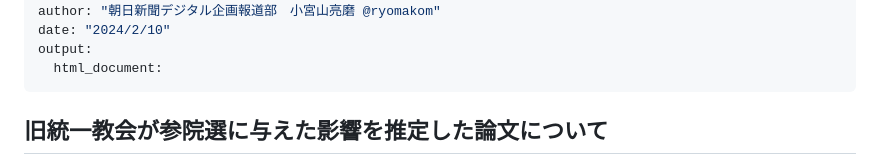
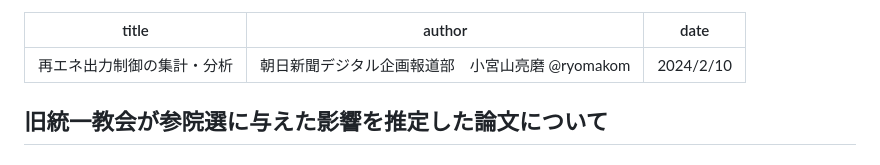
Before and after one commit to ryomakom/UC_inoue2, a Markdown page: README.md, the part around the change. GitHub-like rendering.

```diff
--- a/README.md
+++ b/README.md
@@ -2,8 +2,7 @@
 title: "再エネ出力制御の集計・分析"
 author: "朝日新聞デジタル企画報道部　小宮山亮磨 @ryomakom"
 date: "2024/2/10"
-output:
-  html_document:
+
 ---
 
 ## 旧統一教会が参院選に与えた影響を推定した論文について
```
